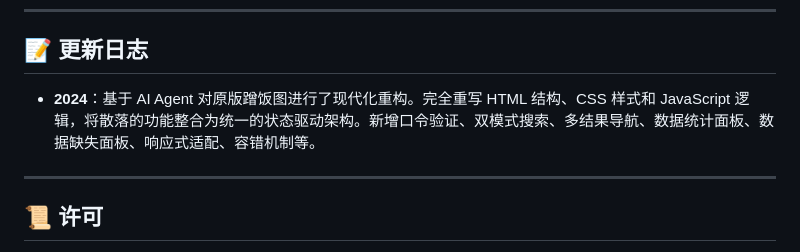
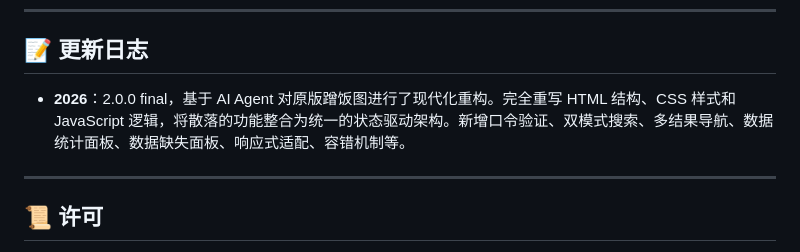
Before and after one commit to Hab1nA/Hab1nA.github.io, a Markdown page: GraduationMap/G2020/README.md, the part around the change. Drawn GitHub-style.

Commit message:
fix: 更新版本号至 2.0.0 final，记录现代化重构的相关信息

```diff
--- a/GraduationMap/G2020/README.md
+++ b/GraduationMap/G2020/README.md
@@ -335,7 +335,7 @@ python -m http.server 8080
 
 ## 📝 更新日志
 
-- **2024**：基于 AI Agent 对原版蹭饭图进行了现代化重构。完全重写 HTML 结构、CSS 样式和 JavaScript 逻辑，将散落的功能整合为统一的状态驱动架构。新增口令验证、双模式搜索、多结果导航、数据统计面板、数据缺失面板、响应式适配、容错机制等。
+- **2026**：2.0.0 final，基于 AI Agent 对原版蹭饭图进行了现代化重构。完全重写 HTML 结构、CSS 样式和 JavaScript 逻辑，将散落的功能整合为统一的状态驱动架构。新增口令验证、双模式搜索、多结果导航、数据统计面板、数据缺失面板、响应式适配、容错机制等。
 
 ---
 
```
